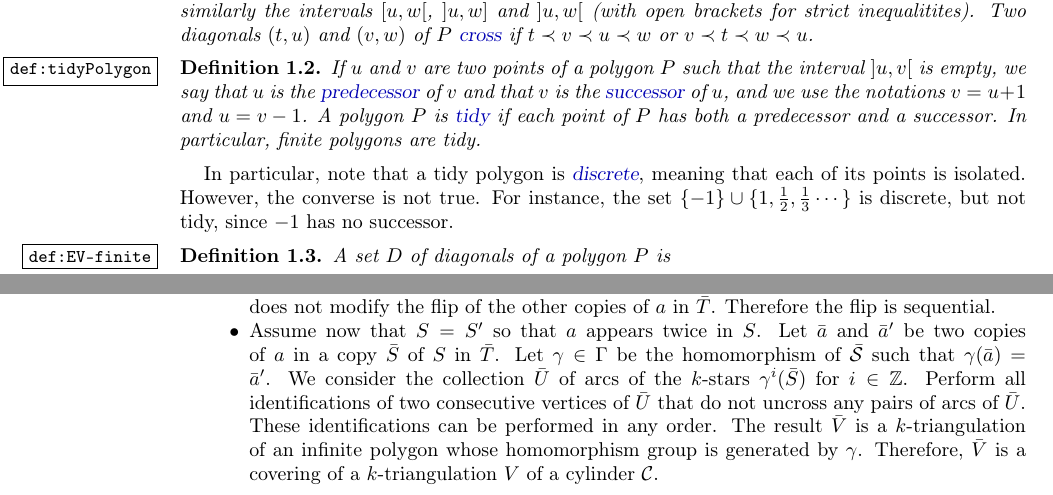
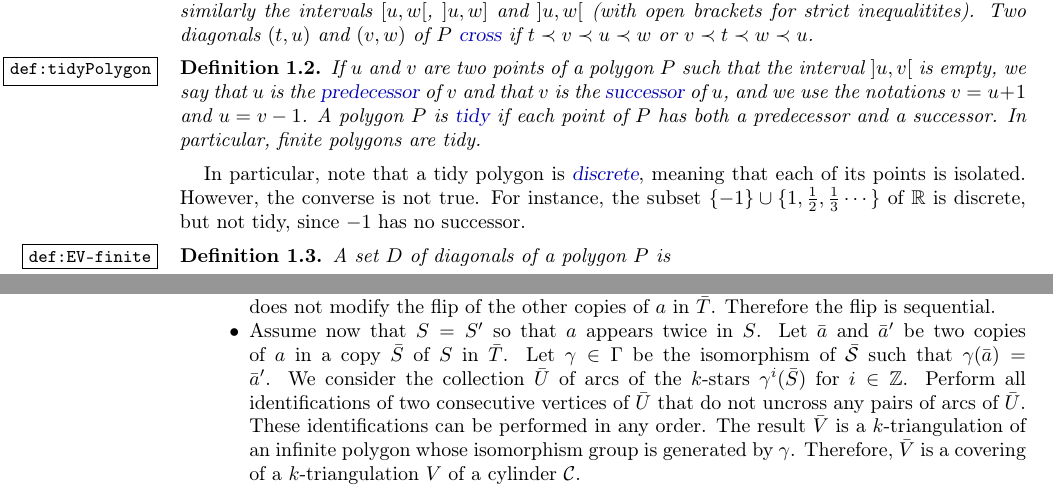
Before and after one commit to vpilaud/multitriangulationsSurfaces, a LaTeX paper (draft/multiTrig.tex): two parts of pages 2 and 12 of 16, joined at a grey line, cut so that both start at the same text. Compiled offline with pdfLaTeX.

Commit message:
proofreading

```diff
--- a/draft/multiTrig.tex
+++ b/draft/multiTrig.tex
@@ -210,7 +210,7 @@ Two diagonals~$(t,u)$ and~$(v,w)$ of~$P$ \defn{cross} if~$t \cl v \cl u \cl w$ o
 If $u$ and $v$ are two points of a polygon~$P$ such that the interval~$]u,v[$ is empty, we say that~$u$ is the \defn{predecessor} of~$v$ and that~$v$ is the \defn{successor} of~$u$, and we use the notations~$v = u+1$ and~$u = v-1$. A polygon~$P$ is \defn{tidy} if each point of~$P$ has both a predecessor and a successor. In particular, finite polygons are tidy.
 \end{definition}
 
-In particular, note that a tidy polygon is \defn{discrete}, meaning that each of its points is isolated. However, the converse is not true. For instance, the set $\{-1\}\cup \{1, \frac{1}{2},\frac{1}{3}\cdots\}$ is discrete, but not tidy, since $-1$ has no successor.
+In particular, note that a tidy polygon is \defn{discrete}, meaning that each of its points is isolated. However, the converse is not true. For instance, the subset $\{-1\}\cup \{1, \frac{1}{2},\frac{1}{3}\cdots\}$ of~$\R$ is discrete, but not tidy, since $-1$ has no successor.
 
 \begin{definition}
 \label{def:EV-finite}
@@ -883,7 +883,7 @@ For this, consider an arc~$a$ of a $k$-triangulation~$T$ of~$\surface$, and let~
 We distinguish two cases:
 \begin{itemize}
 \item If~$S$ and~$S'$ are distinct $k$-stars of~$T$, then $a$ appears only once in~$S$ and in~$S'$. Consider a copy~$\bar a$ of~$a$ in~$\bar T$ and the copy~$\bar S$ (resp.~$\bar S'$) of~$S$ (resp.~$S'$) in~$\bar T$ containing~$\bar a$. Remember from \cref{sec:infiniteMultitriangulations} that the flip of~$\bar a$ in~$\bar T$ only depends on and only modifies the two $k$-stars~$\bar S$ and~$\bar S'$. Since~$\bar a$ is not contained in any other copy of~$S$ and~$S'$ in~$\bar T$, the flip of~$\bar a$ in~$\bar T$ does not modify the flip of the other copies of~$a$ in~$\bar T$. Therefore the flip is sequential.
-\item Assume now that~$S = S'$ so that~$a$ appears twice in~$S$. Let~$\bar a$ and~$\bar a'$ be two copies of~$a$ in a copy~$\bar S$ of~$S$ in~$\bar T$. Let~$\gamma \in \Gamma$ be the homomorphism of~$\bar\surface$ such that~$\gamma(\bar a) = \bar a'$. We consider the collection~$\bar U$ of arcs of the $k$-stars~$\gamma^i(\bar S)$ for~$i \in \Z$. Perform all identifications of two consecutive vertices of~$\bar U$ that do not uncross any pairs of arcs of~$\bar U$. These identifications can be performed in any order. The result~$\bar V$ is a $k$-triangulation of an infinite polygon whose homomorphism group is generated by~$\gamma$. Therefore, $\bar V$ is a covering of a $k$-triangulation~$V$ of a cylinder~$\cylinder$.
+\item Assume now that~$S = S'$ so that~$a$ appears twice in~$S$. Let~$\bar a$ and~$\bar a'$ be two copies of~$a$ in a copy~$\bar S$ of~$S$ in~$\bar T$. Let~$\gamma \in \Gamma$ be the isomorphism of~$\bar\surface$ such that~$\gamma(\bar a) = \bar a'$. We consider the collection~$\bar U$ of arcs of the $k$-stars~$\gamma^i(\bar S)$ for~$i \in \Z$. Perform all identifications of two consecutive vertices of~$\bar U$ that do not uncross any pairs of arcs of~$\bar U$. These identifications can be performed in any order. The result~$\bar V$ is a $k$-triangulation of an infinite polygon whose isomorphism group is generated by~$\gamma$. Therefore, $\bar V$ is a covering of a $k$-triangulation~$V$ of a cylinder~$\cylinder$.
 \end{itemize}
 
 \begin{conjecture}
```
